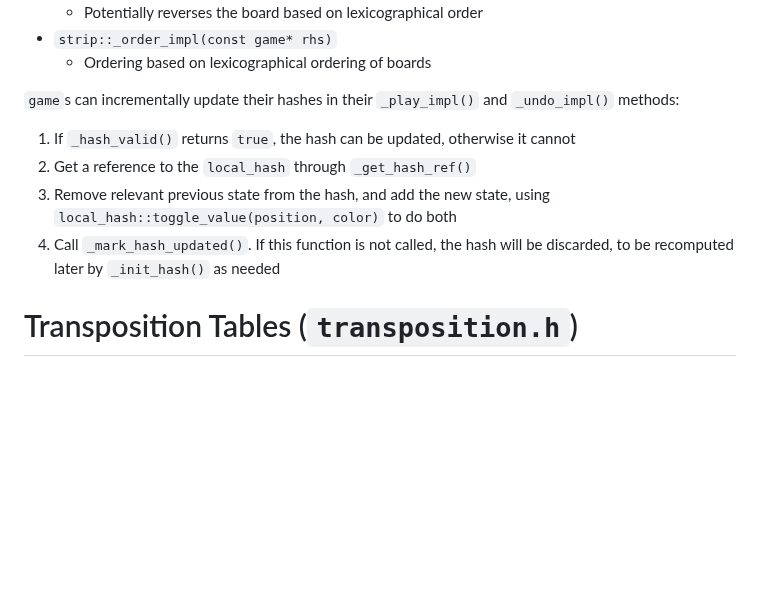
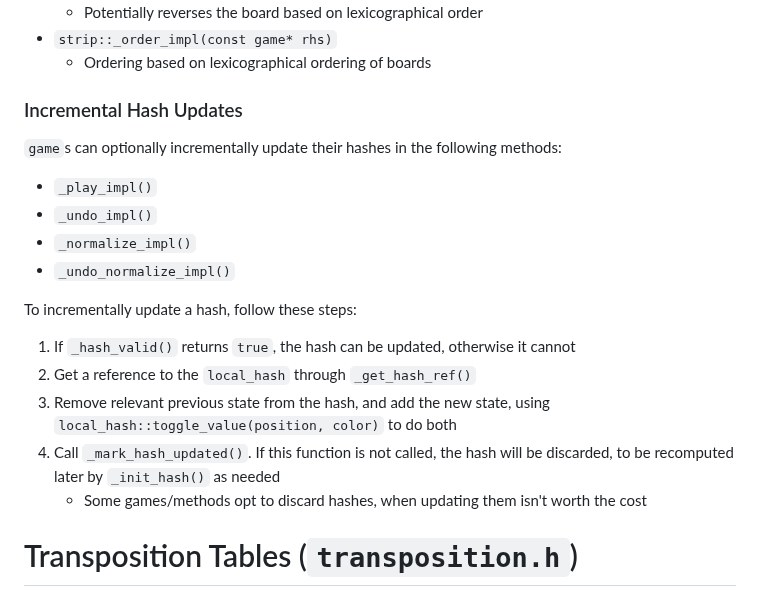
Before and after one commit to ualberta-mueller-group/MCGS, a Markdown page: docs/development-notes.md, the part around the change. Rendered like a GitHub page; blank space fills up the shorter version.

```diff
--- a/docs/development-notes.md
+++ b/docs/development-notes.md
@@ -406,12 +406,19 @@ Hooks with default implementations:
 - `strip::_order_impl(const game* rhs)`
     - Ordering based on lexicographical ordering of boards
 
-`game`s can incrementally update their hashes in their `_play_impl()` and
-`_undo_impl()` methods:
+### Incremental Hash Updates
+`game`s can optionally incrementally update their hashes in the following methods:
+- `_play_impl()`
+- `_undo_impl()`
+- `_normalize_impl()`
+- `_undo_normalize_impl()`
+
+To incrementally update a hash, follow these steps:
 1. If `_hash_valid()` returns `true`, the hash can be updated, otherwise it cannot
 2. Get a reference to the `local_hash` through `_get_hash_ref()`
 3. Remove relevant previous state from the hash, and add the new state, using `local_hash::toggle_value(position, color)` to do both
 4. Call `_mark_hash_updated()`. If this function is not called, the hash will be discarded, to be recomputed later by `_init_hash()` as needed
+    - Some games/methods opt to discard hashes, when updating them isn't worth the cost
 
 # Transposition Tables (`transposition.h`)
 Defines types for transposition tables:
```
